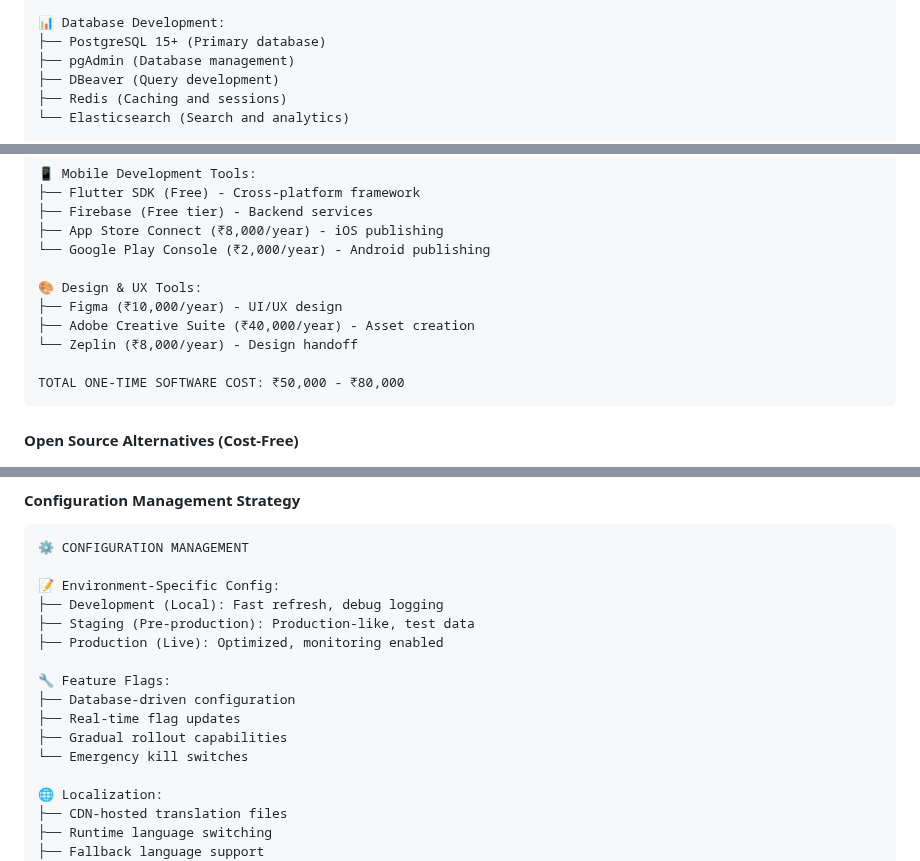
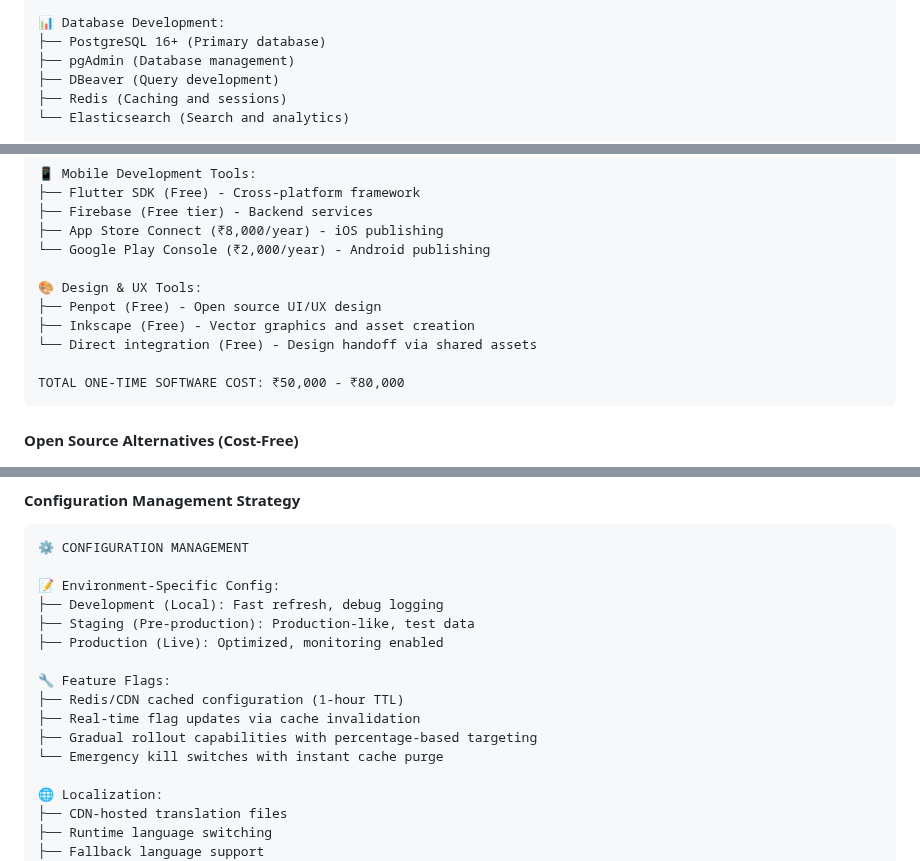
Before and after one commit to manizvlabs/agentmitra, a Markdown page: discovery/deployment/deployment-design.md, 3 parts joined by grey strips. GitHub-like rendering.

````diff
--- a/discovery/deployment/deployment-design.md
+++ b/discovery/deployment/deployment-design.md
@@ -396,7 +396,7 @@ echo "📊 Database: postgresql://localhost:5432/agent_mitra"
 └── Black/Flake8 (Code formatting)
 
 📊 Database Development:
-├── PostgreSQL 15+ (Primary database)
+├── PostgreSQL 16+ (Primary database)
 ├── pgAdmin (Database management)
 ├── DBeaver (Query development)
 ├── Redis (Caching and sessions)
@@ -1117,9 +1135,9 @@ TOTAL MONTHLY SUBSCRIPTION COST: ₹45,000 - ₹55,000
 └── Google Play Console (₹2,000/year) - Android publishing
 
 🎨 Design & UX Tools:
-├── Figma (₹10,000/year) - UI/UX design
-├── Adobe Creative Suite (₹40,000/year) - Asset creation
-└── Zeplin (₹8,000/year) - Design handoff
+├── Penpot (Free) - Open source UI/UX design
+├── Inkscape (Free) - Vector graphics and asset creation
+└── Direct integration (Free) - Design handoff via shared assets
 
 TOTAL ONE-TIME SOFTWARE COST: ₹50,000 - ₹80,000
 ```
@@ -1297,10 +1315,10 @@ WHATSAPP_ACCESS_TOKEN=prod_whatsapp_token
 ├── Production (Live): Optimized, monitoring enabled
 
 🔧 Feature Flags:
-├── Database-driven configuration
-├── Real-time flag updates
-├── Gradual rollout capabilities
-└── Emergency kill switches
+├── Redis/CDN cached configuration (1-hour TTL)
+├── Real-time flag updates via cache invalidation
+├── Gradual rollout capabilities with percentage-based targeting
+└── Emergency kill switches with instant cache purge
 
 🌐 Localization:
 ├── CDN-hosted translation files
````
Also changed, not shown: other parts of discovery/deployment/deployment-design.md (+29 -11 lines).
